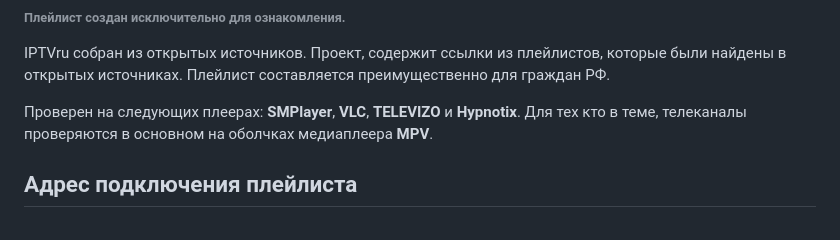
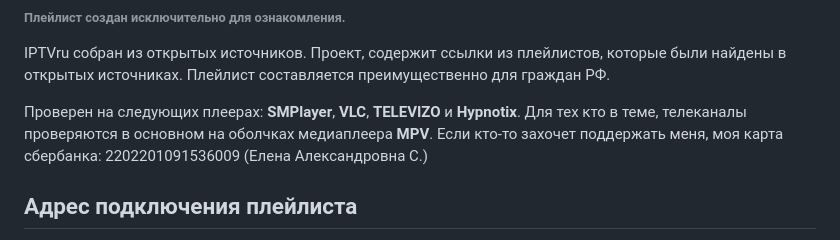
Before and after one commit to smolnp/IPTVru, a Markdown page: README.md, the part around the change. GitHub-like rendering.

```diff
--- a/README.md
+++ b/README.md
@@ -4,6 +4,7 @@ IPTV лист на русском.
 IPTVru собран из открытых источников. Проект, содержит ссылки из плейлистов, которые были найдены в открытых источниках. Плейлист составляется преимущественно для граждан РФ.
 
 Проверен на следующих плеерах: **SMPlayer**, **VLC**, **TELEVIZO** и **Hypnotix**. Для тех кто в теме, телеканалы проверяются в основном на оболчках медиаплеера **MPV**.
+Если кто-то захочет поддержать меня, моя карта сбербанка: 2202201091536009 (Елена Александровна С.)
 ## Адрес подключения плейлиста
 Просто скопируйте ссылку: https://smolnp.github.io/IPTVru//IPTVru.m3u
 Например, в медиапроигрывателе VLC выберите: "Медиа" -> "Открыть URL..." (или комбинацией клавиш Ctrl+N) и в поле под строкой "Введите сетевой адрес:" вставьте скопированную ссылку. Нажмите "Воспроизвести".
```
